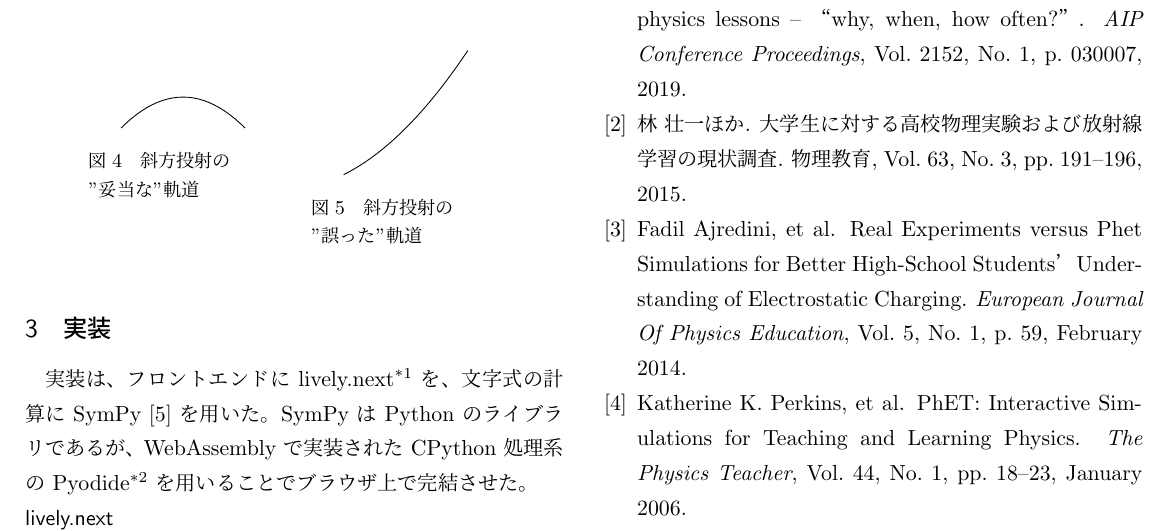
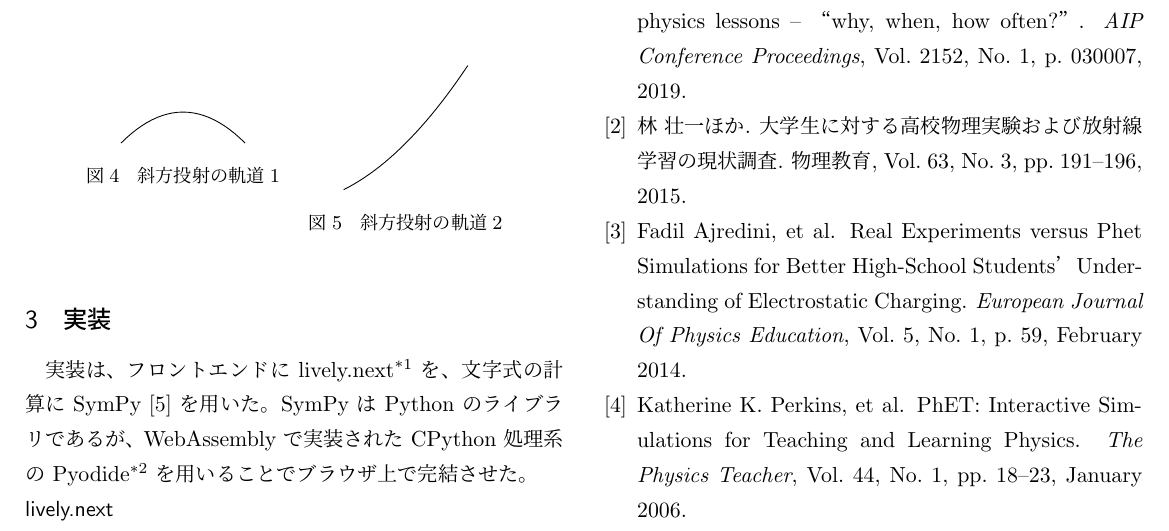
Before and after one commit to prg-titech/bthesis_kiuchi, a LaTeX document (outline.tex): part of page 2 of 2, cut so that both start at the same text. Compiled offline with pLaTeX and dvipdfmx.

Commit message:
outline revised

```diff
--- a/outline.tex
+++ b/outline.tex
@@ -74,14 +74,14 @@
 \begin{tikzpicture}
 \draw[domain=-1:1]plot(\x,- \x * \x / 2);
 \end{tikzpicture}
-\caption{斜方投射の\\"妥当な"軌道} \label{correct}
+\caption{斜方投射の軌道1} \label{correct}
 \end{minipage}
 \begin{minipage}{0.4\linewidth}
 \centering
 \begin{tikzpicture}
 \draw[domain=1:3]plot(\x, \x * \x / 4);
 \end{tikzpicture}
-\caption{斜方投射の\\"誤った"軌道} \label{wrong}
+\caption{斜方投射の軌道2} \label{wrong}
 \end{minipage}
 \end{figure}
 
```
Also changed, not shown: outline.pdf.
